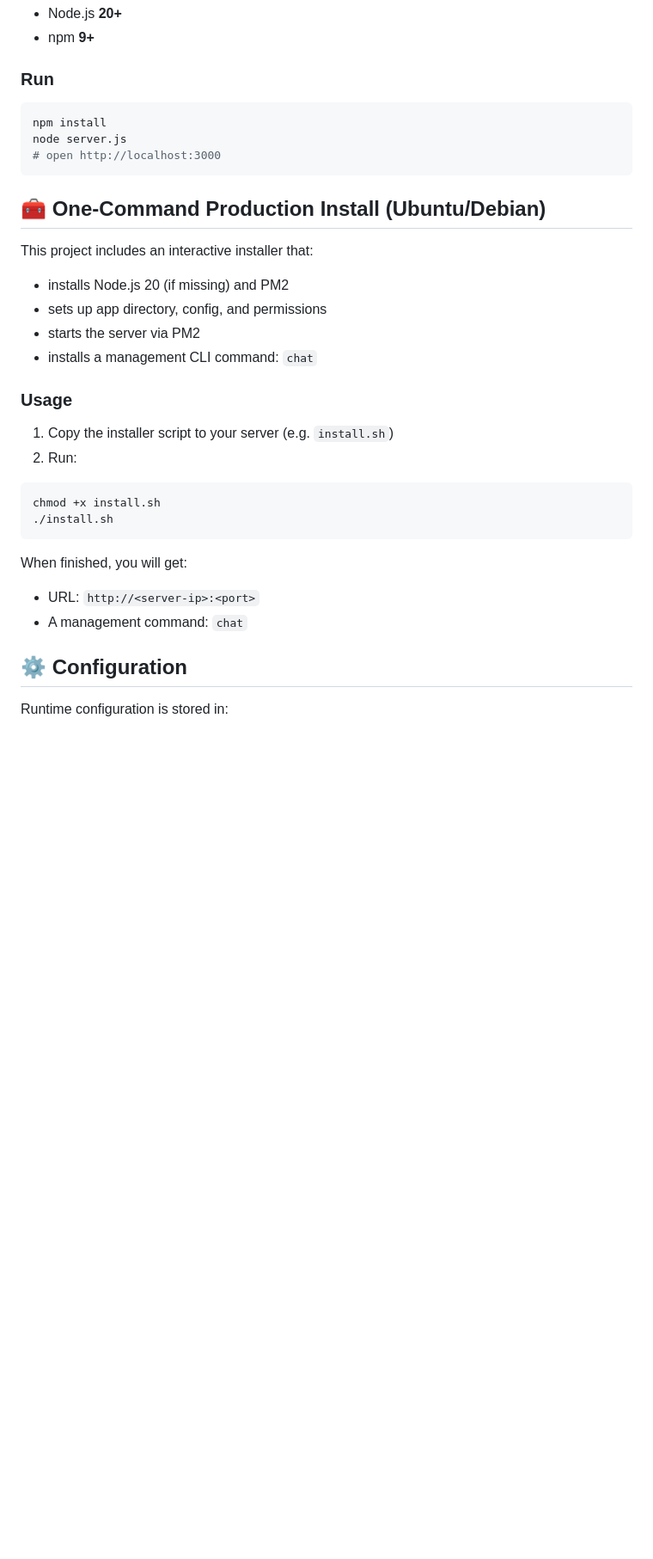
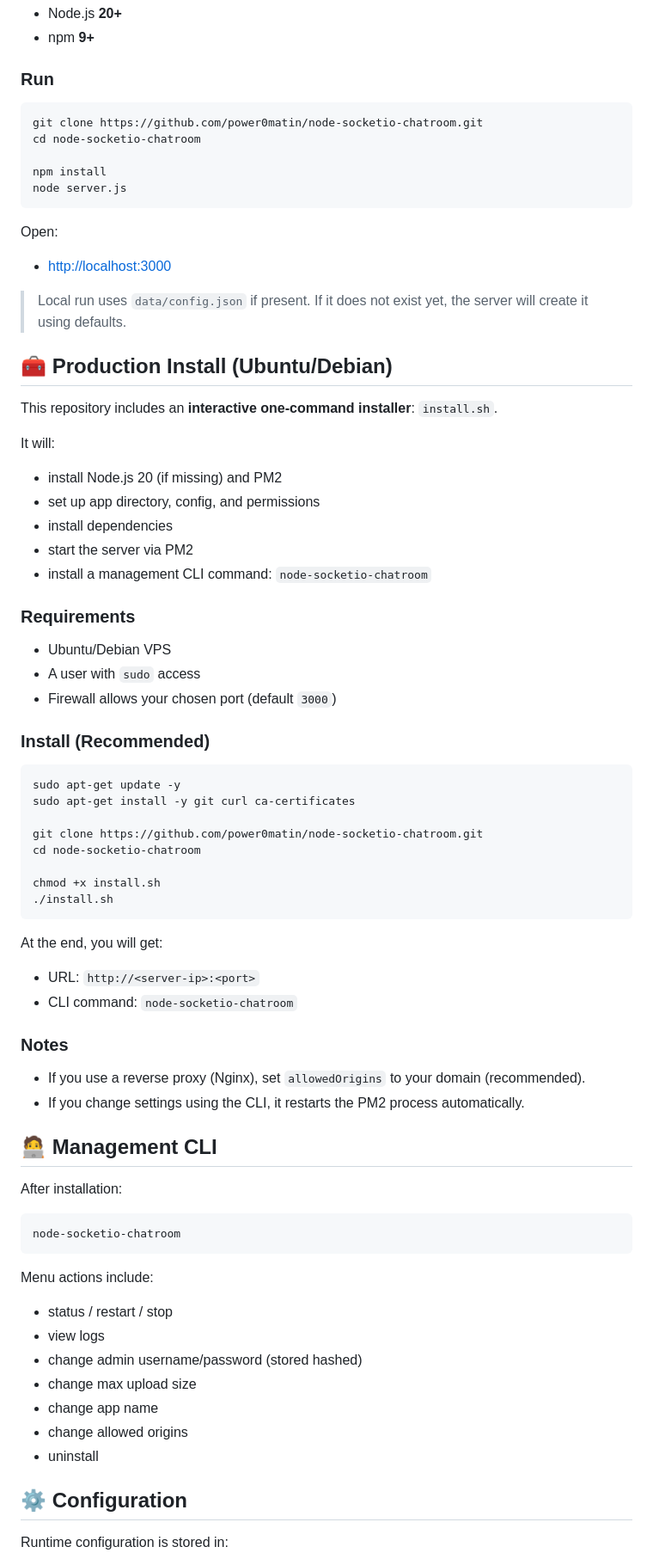
Before and after one commit to power0matin/node-socketio-chatroom, a Markdown page: README.md, the part around one of its changes. Shown at 86% size. Drawn GitHub-style; blank space fills up the shorter version.

````diff
--- a/README.md
+++ b/README.md
@@ -84,34 +128,77 @@ A production-ready, real-time chatroom built with **Node.js + Express + Socket.I
 ### Run
 
 ```bash
+git clone https://github.com/power0matin/node-socketio-chatroom.git
+cd node-socketio-chatroom
+
 npm install
 node server.js
-# open http://localhost:3000
 ```
 
-## 🧰 One-Command Production Install (Ubuntu/Debian)
+Open:
 
-This project includes an interactive installer that:
+- [http://localhost:3000](http://localhost:3000)
 
-- installs Node.js 20 (if missing) and PM2
-- sets up app directory, config, and permissions
-- starts the server via PM2
-- installs a management CLI command: `chat`
+> Local run uses `data/config.json` if present. If it does not exist yet, the server will create it using defaults.
 
-### Usage
+## 🧰 Production Install (Ubuntu/Debian)
 
-1. Copy the installer script to your server (e.g. `install.sh`)
-2. Run:
+This repository includes an **interactive one-command installer**: `install.sh`.
+
+It will:
+
+- install Node.js 20 (if missing) and PM2
+- set up app directory, config, and permissions
+- install dependencies
+- start the server via PM2
+- install a management CLI command: `node-socketio-chatroom`
+
+### Requirements
+
+- Ubuntu/Debian VPS
+- A user with `sudo` access
+- Firewall allows your chosen port (default `3000`)
+
+### Install (Recommended)
 
 ```bash
+sudo apt-get update -y
+sudo apt-get install -y git curl ca-certificates
+
+git clone https://github.com/power0matin/node-socketio-chatroom.git
+cd node-socketio-chatroom
+
 chmod +x install.sh
 ./install.sh
 ```
 
-When finished, you will get:
+At the end, you will get:
 
 - URL: `http://<server-ip>:<port>`
-- A management command: `chat`
+- CLI command: `node-socketio-chatroom`
+
+### Notes
+
+- If you use a reverse proxy (Nginx), set `allowedOrigins` to your domain (recommended).
+- If you change settings using the CLI, it restarts the PM2 process automatically.
+
+## 🧑‍💻 Management CLI
+
+After installation:
+
+```bash
+node-socketio-chatroom
+```
+
+Menu actions include:
+
+- status / restart / stop
+- view logs
+- change admin username/password (stored hashed)
+- change max upload size
+- change app name
+- change allowed origins
+- uninstall
 
 ## ⚙️ Configuration
 
````
Also changed, not shown: other parts of README.md (+140 -70 lines).
